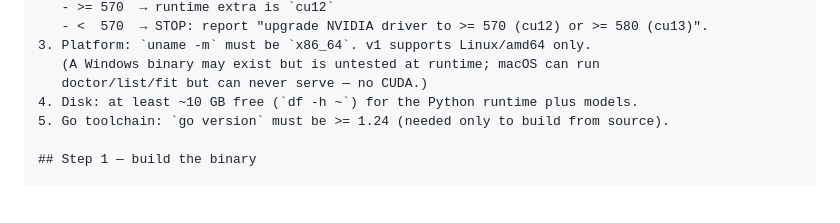
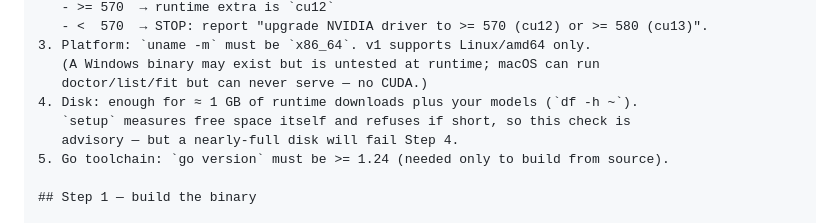
Before and after one commit to rizperdana/stone-llama, a Markdown page: docs/AGENT-SETUP.md, the part around the change. Drawn GitHub-style; blank space fills up the shorter version.

Commit message:
docs(agent-setup): replace unverified 10 GB disk claim with measured floor

```diff
--- a/docs/AGENT-SETUP.md
+++ b/docs/AGENT-SETUP.md
@@ -28,7 +28,9 @@ Repo: https://github.com/rizperdana/stone-llama (Go 1.24, MIT)
 3. Platform: `uname -m` must be `x86_64`. v1 supports Linux/amd64 only.
    (A Windows binary may exist but is untested at runtime; macOS can run
    doctor/list/fit but can never serve — no CUDA.)
-4. Disk: at least ~10 GB free (`df -h ~`) for the Python runtime plus models.
+4. Disk: enough for ≈ 1 GB of runtime downloads plus your models (`df -h ~`).
+   `setup` measures free space itself and refuses if short, so this check is
+   advisory — but a nearly-full disk will fail Step 4.
 5. Go toolchain: `go version` must be >= 1.24 (needed only to build from source).
 
 ## Step 1 — build the binary
```
